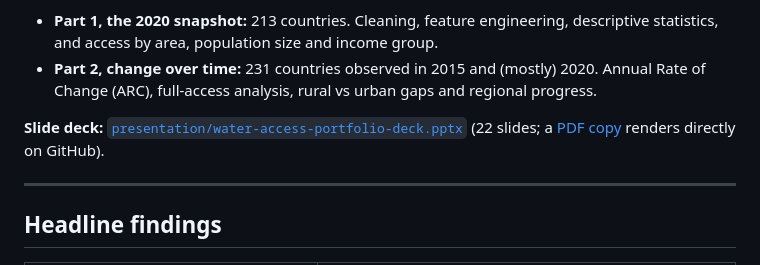
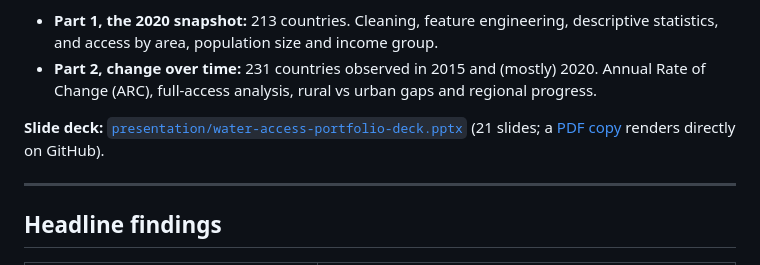
Before and after one commit to immanueljoshua2019-art/water-access-portfolio, a Markdown page: README.md, the part around the change. Drawn GitHub-style.

```diff
--- a/README.md
+++ b/README.md
@@ -5,7 +5,7 @@
 - **Part 1, the 2020 snapshot:** 213 countries. Cleaning, feature engineering, descriptive statistics, and access by area, population size and income group.
 - **Part 2, change over time:** 231 countries observed in 2015 and (mostly) 2020. Annual Rate of Change (ARC), full-access analysis, rural vs urban gaps and regional progress.
 
-**Slide deck:** [`presentation/water-access-portfolio-deck.pptx`](presentation/water-access-portfolio-deck.pptx) (22 slides; a [PDF copy](presentation/water-access-portfolio-deck.pdf) renders directly on GitHub).
+**Slide deck:** [`presentation/water-access-portfolio-deck.pptx`](presentation/water-access-portfolio-deck.pptx) (21 slides; a [PDF copy](presentation/water-access-portfolio-deck.pdf) renders directly on GitHub).
 
 ---
 
```
